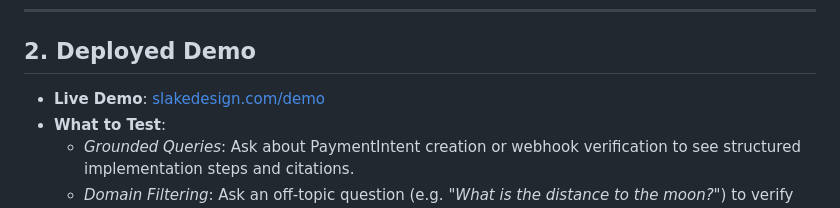
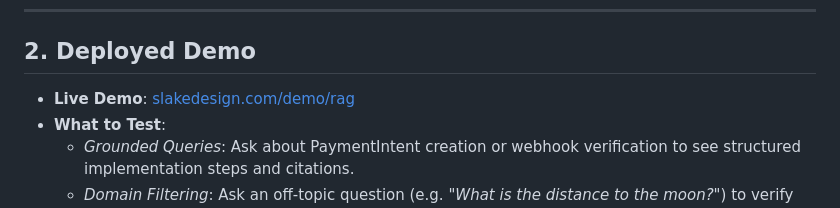
Before and after one commit to Slake-Design/slakedesign-rag, a Markdown page: README.md, the part around the change. GitHub-like rendering.

Commit message:
docs: fix live demo link to correct /demo/rag route

```diff
--- a/README.md
+++ b/README.md
@@ -29,7 +29,7 @@ This RAG engine resolves these issues by anchoring Gemini responses in verified
 
 ## 2. Deployed Demo
 
-* **Live Demo**: [slakedesign.com/demo](https://slakedesign.com/demo)
+* **Live Demo**: [slakedesign.com/demo/rag](https://slakedesign.com/demo/rag)
 * **What to Test**:
   - *Grounded Queries*: Ask about PaymentIntent creation or webhook verification to see structured implementation steps and citations.
   - *Domain Filtering*: Ask an off-topic question (e.g. *"What is the distance to the moon?"*) to verify the built-in domain-classifier rejection handler.
```
